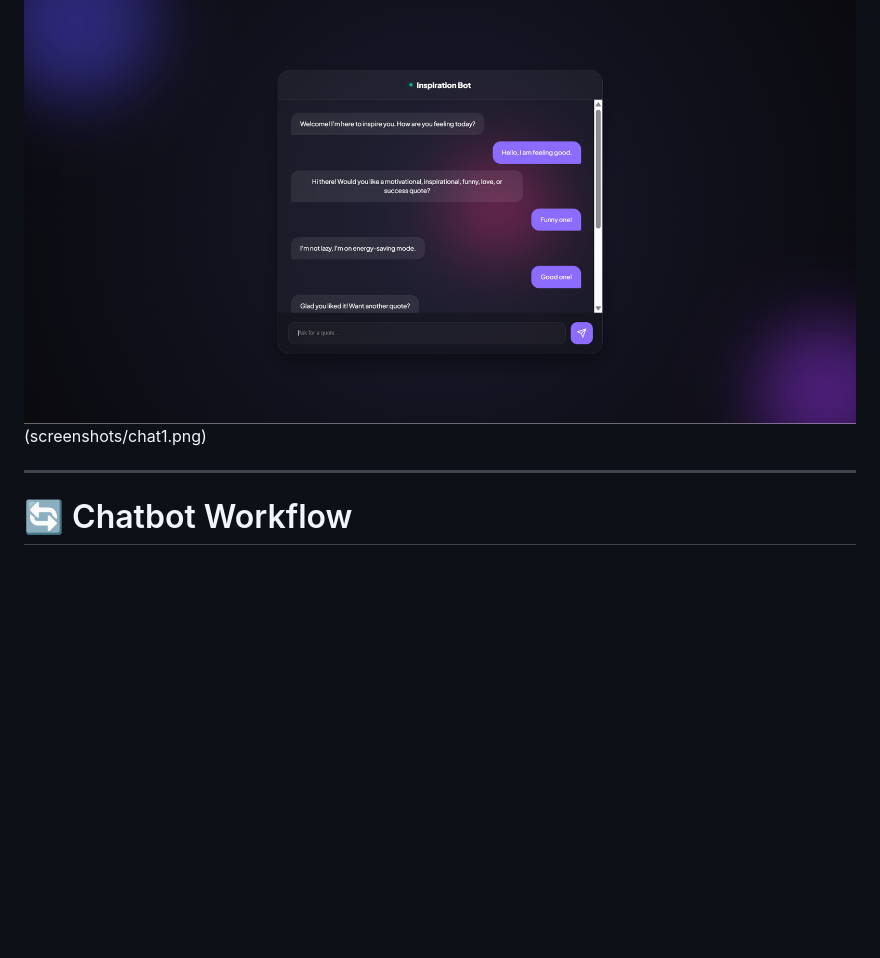
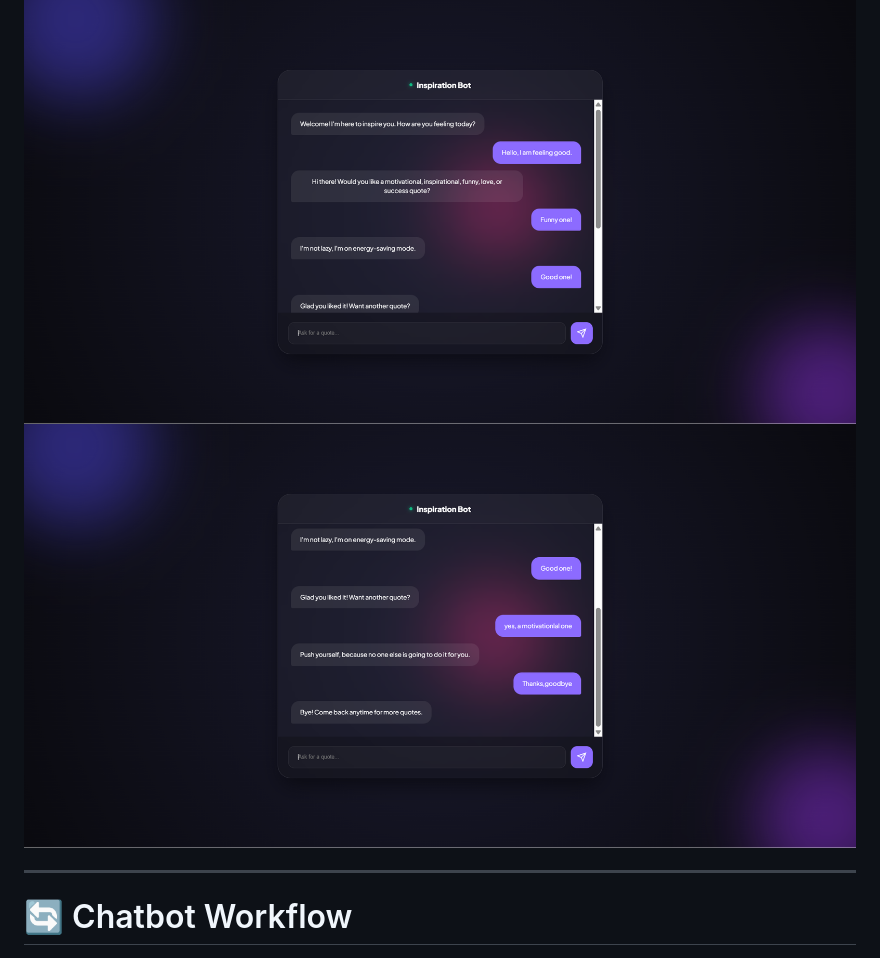
Before and after one commit to Harshit-Nainwal/QUOTES-RECOMMENDATION-CHATBOT-USING-NLP, a Markdown page: README.md, the part around the change. GitHub-like rendering; blank space fills up the shorter version.

```diff
--- a/README.md
+++ b/README.md
@@ -192,7 +192,8 @@ The interface communicates with the Rasa backend using the **REST API**.
 ## Chat Interface
 
 ![Chat Interface](screenshots/chat.png)
-(screenshots/chat1.png)
+![Chat Interface](screenshots/chat1.png)
+
 
 ---
 
```
